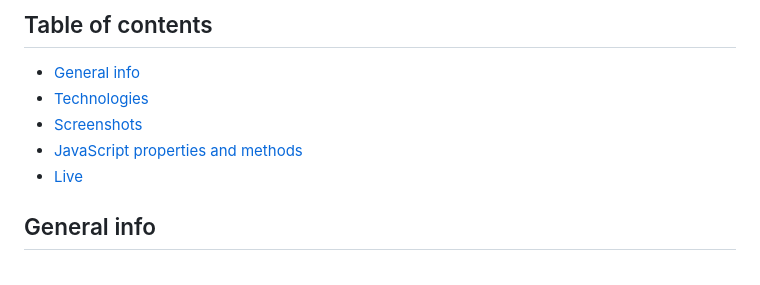
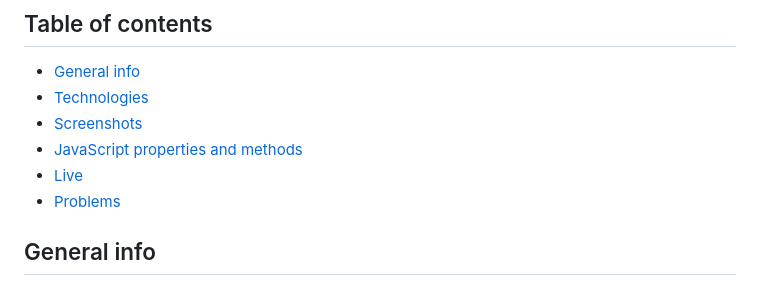
Before and after one commit to lilunia/MyMoney, a Markdown page: README.md, the part around the change. Rendered like a GitHub page.

```diff
--- a/README.md
+++ b/README.md
@@ -9,6 +9,7 @@
 - [Screenshots](#screenshots)
 - [JavaScript properties and methods](#javaScript-properties-and-methods)
 - [Live](#live)
+- [Problems](#problems)
 
 ## General info
 
```
